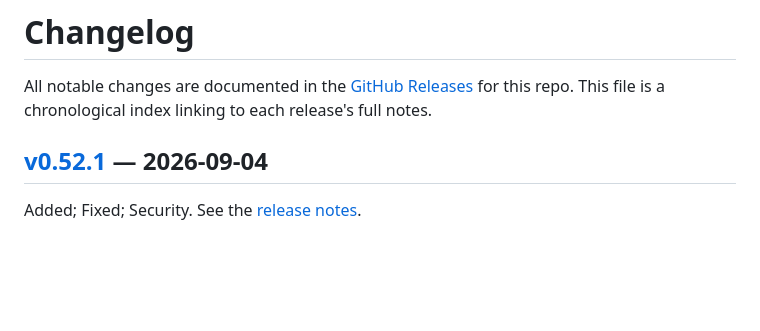
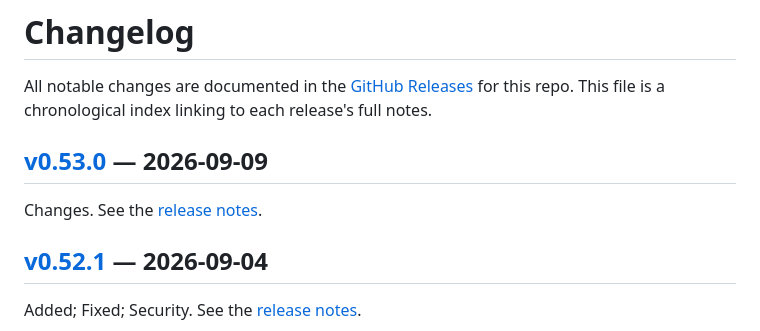
Before and after one commit to Parslee-ai/car-releases, a Markdown page: CHANGELOG.md, the part around one of its changes. GitHub-like rendering; blank space fills up the shorter version.

Commit message:
changelog: index v0.53.0
Auto-generated by scripts/publish-changelog-entry.sh during the
v0.53.0 release (Phase 1 of the car-releases docs-sync automation).
Keeps the public CHANGELOG index from drifting behind releases.

```diff
--- a/CHANGELOG.md
+++ b/CHANGELOG.md
@@ -2,6 +2,9 @@
 
 All notable changes are documented in the [GitHub Releases](https://github.com/Parslee-ai/car-releases/releases) for this repo.
 This file is a chronological index linking to each release's full notes.
+
+## [v0.53.0] — 2026-09-09
+Changes. See the [release notes][v0.53.0].
 
 ## [v0.52.1] — 2026-09-04
 Added; Fixed; Security. See the [release notes][v0.52.1].
```
Also changed, not shown: other parts of CHANGELOG.md (+1 -0 lines).
